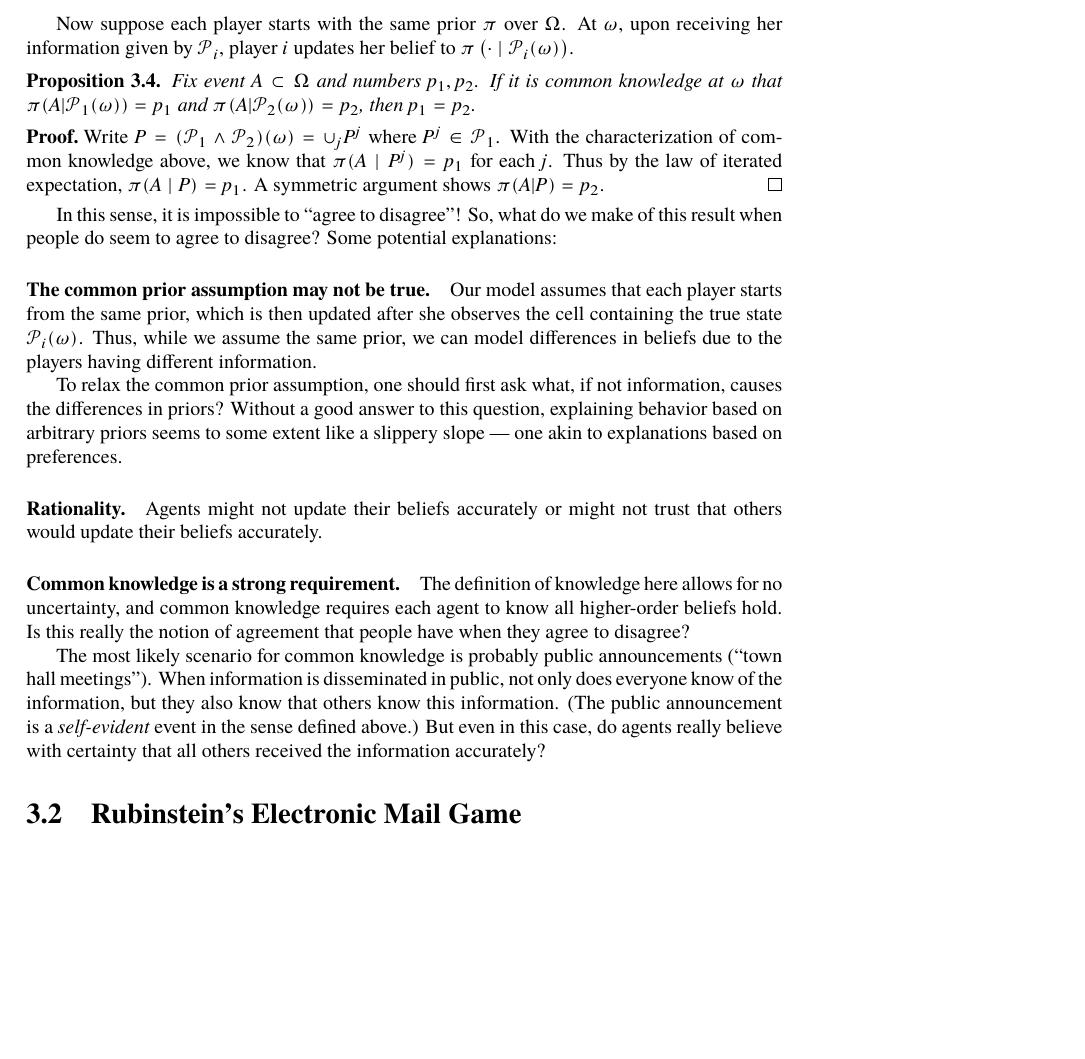
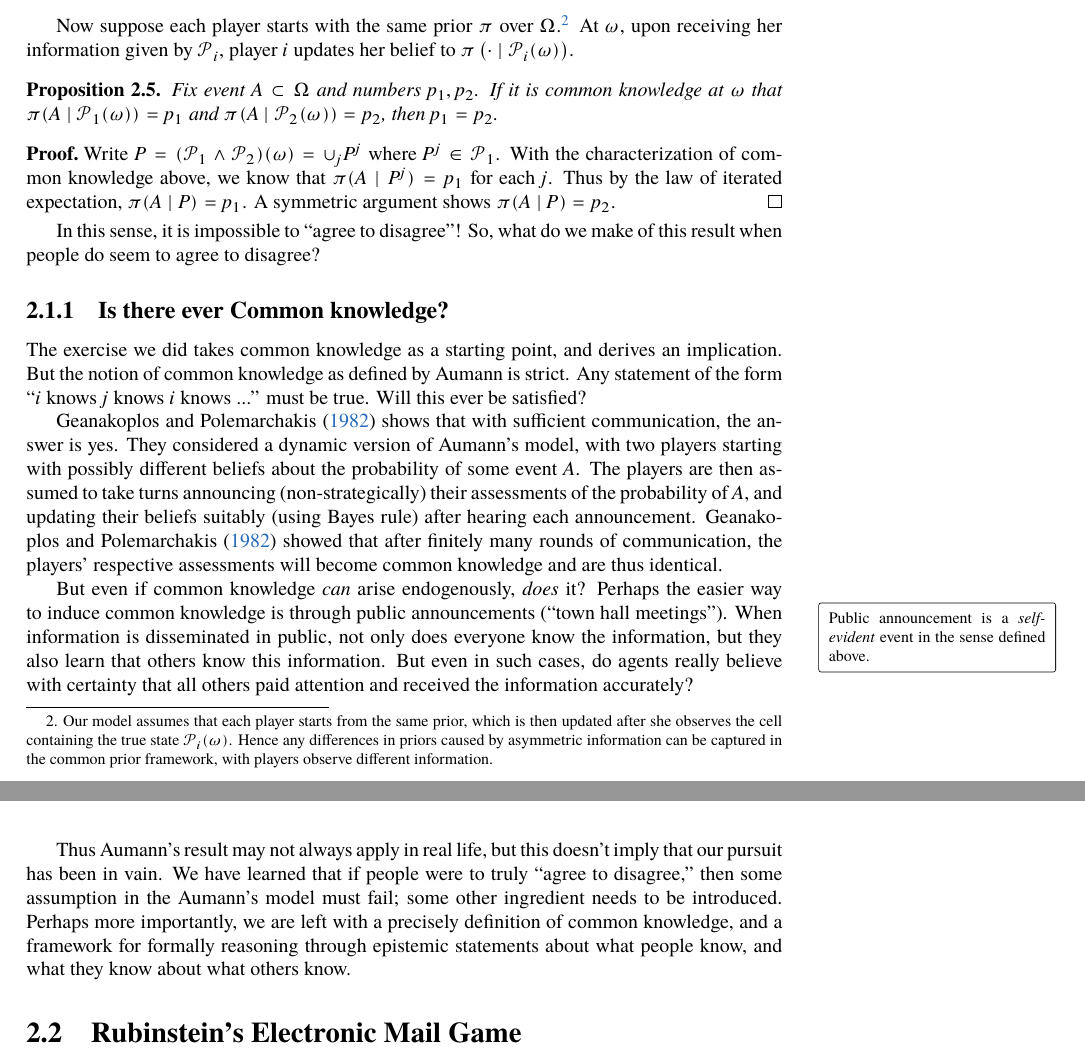
Before and after one commit to AdenChen27/OeconomicaMicroTheory, a LaTeX thesis (main.tex, which reads chapters/common-knowledge.tex): part of page 6 of 33 before the commit and two parts of pages 5 and 6 of 31 after it, the two joined at a grey line, cut at the place of the change, the shorter picture padded with empty space. The pictures show the PDF file main.pdf that the author committed with the source.

Commit message:
updated conclusion for common-knowledge

```diff
--- a/chapters/common-knowledge.tex
+++ b/chapters/common-knowledge.tex
@@ -26,4 +26,3 @@ If differences in beliefs originate from asymmetric information, then knowing th
 To what extent would this revision happen?
 \Textcite{aumann1976AgreeingDisagree} shows that if agents with different information were to ``agree'' on their beliefs ---\footnote{All em dashes are human generated.} if their beliefs are common knowledge --- then their beliefs must be exactly the same; agents cannot agree to disagree.
 
-To describe the epistemic model Aumann worked with, we start with the finite state space \(\Omega\).
@@ -53,9 +78,16 @@ She does so exactly when \(q\) is true in each of the states deemed possible by
 
-Write \(\cP_1 \land \cP_2\) for the finest common coarsening of \(\cP_1\) and \(\cP_2\).
+This sounds like tautology.
+But the significance of this fact is that using the few ingredients we have, the following definition can be made:
+\begin{definition}
+  Say event \(E \subset \Omega\) is \vocab{common knowledge} at \(\omega\) if for any pair of players \(i\) and \(j\), \(i\) knows \(E\), \(j\) knows \(E\), \(i\) knows \(j\) knows \(E\), \(j\) knows \(i\) knows \(E\), \(i\) knows \(j\) knows \(i\) knows \(E\), and so on, ad infinitum.
+\end{definition}
+
+
+Write \(\cP_1 \wedge \cP_2\) for the finest common coarsening of \(\cP_1\) and \(\cP_2\).
 We have the following characterization of common knowledge.
 \mnote{
   The set of all partitions with the refinement order (\(\cP_1 \leq \cP_2\) if \(\cP_2\) refines \(\cP_1\)) is a lattice.
-  \(\cP_1 \land \cP_2\) is the infimum (or the meet) of \(\cP_1\) and \(\cP_2\).
+  \(\cP_1 \wedge \cP_2\) is the infimum (or the meet) of \(\cP_1\) and \(\cP_2\).
 }
 
 \begin{proposition}
@@ -86,39 +119,59 @@ Now suppose each player starts with the same prior \(\pi\) over \(\Omega\).
+  Hence any differences in priors caused by asymmetric information can be captured in the common prior framework, with players observe different information.
+  % So if not information, what could cause non-common priors?
+  % Without a good answer to this question, any explanation of behavior based on arbitrary priors seems rather ad hoc, akin to those based on arbitrary preferences.
+}
 At \(\omega\), upon receiving her information given by \(\cP_i\), player \(i\) updates her belief to \(\pi\left(\cdot \mid \cP_i(\omega)\right)\).
 
 \begin{proposition}
   Fix event \(A \subset \Omega\) and numbers \(p_1, p_2\).
-  If it is common knowledge at \(\omega\) that \(\pi(A|\cP_1(\omega)) = p_1\) and \(\pi(A|\cP_2(\omega)) = p_2\), then \(p_1 = p_2\).
+  If it is common knowledge at \(\omega\) that \(\pi(A \mid \cP_1(\omega)) = p_1\) and \(\pi(A \mid \cP_2(\omega)) = p_2\), then \(p_1 = p_2\).
 \end{proposition}
 \begin{proof}
   Write \(P = (\cP_1 \land \cP_2)(\omega) = \cup_j P^j\) where \(P^j \in \cP_1\).
   With the characterization of common knowledge above, we know that \(\pi(A \mid P^j) = p_1\) for each \(j\).
   Thus by the law of iterated expectation, \(\pi(A \mid P) = p_1\).
-  A symmetric argument shows \(\pi(A|P) = p_2\).
+  A symmetric argument shows \(\pi(A \mid P) = p_2\).
 \end{proof}
 
 
 In this sense, it is impossible to ``agree to disagree''!
 So, what do we make of this result when people do seem to agree to disagree?
-Some potential explanations:
 
-\paragraph{The common prior assumption may not be true.}
-Our model assumes that each player starts from the same prior, which is then updated after she observes the cell containing the true state \(\cP_i(\omega)\).
-Thus, while we assume the same prior, we can model differences in beliefs due to the players having different information.
 
-To relax the common prior assumption, one should first ask what, if not information, causes the differences in priors?
-Without a good answer to this question, explaining behavior based on arbitrary priors seems to some extent like a slippery slope --- one akin to explanations based on preferences.
+\subsection{Is there ever Common knowledge?}
+The exercise we did takes common knowledge as a starting point, and derives an implication.
+But the notion of common knowledge as defined by Aumann is strict.
+Any statement of the form ``\(i\) knows \(j\) knows \(i\) knows ...'' must be true.
+Will this ever be satisfied?
 
-\paragraph{Rationality.}
-Agents might not update their beliefs accurately or might not trust that others would update their beliefs accurately.
+\Textcite{GeanakoplosPolemarchakis1982} shows that with sufficient communication, the answer is yes.
+They considered a dynamic version of Aumann's model, with two players starting with possibly different beliefs about the probability of some event \(A\).
+The players are then assumed to take turns announcing (non-strategically) their assessments of the probability of \(A\), and updating their beliefs suitably (using Bayes rule) after hearing each announcement.
+\Textcite{GeanakoplosPolemarchakis1982} showed that after finitely many rounds of communication, the players' respective assessments will become common knowledge and are thus identical.
 
-\paragraph{Common knowledge is a strong requirement.}
-The definition of knowledge here allows for no uncertainty, and common knowledge requires each agent to know all higher-order beliefs hold.
-Is this really the notion of agreement that people have when they agree to disagree?
 
-The most likely scenario for common knowledge is probably public announcements (``town hall meetings'').
-When information is disseminated in public, not only does everyone know of the information, but they also know that others know this information.
-(The public announcement is a \emph{self-evident} event in the sense defined above.)
-But even in this case, do agents really believe with certainty that all others received the information accurately?
+But even if common knowledge \emph{can} arise endogenously, \emph{does} it?
+\mnote{Public announcement is a \emph{self-evident} event in the sense defined above.}
+Perhaps the easier way to induce common knowledge is through public announcements (``town hall meetings'').
+When information is disseminated in public, not only does everyone know the information, but they also learn that others know this information.
+But even in such cases, do agents really believe with certainty that all others paid attention and received the information accurately?
+
+% More generally, we have assumed that the agents observe some aspects of the world accurately (through their partitions), but in reality, they might only observe a noisy signal of the true state (we'll learn how to model this later).
+
+% The definition of knowledge here allows for no uncertainty, and common knowledge requires each agent to know all higher-order beliefs hold.
+% Is this really the notion of agreement that people have when they agree to disagree?
+
+
+
+% \paragraph{Rationality.}
+% Agents might not update their beliefs accurately or might not trust that others would update their beliefs accurately.
+
+% Whether you believe Aumann's result holds in real life,
+% Aumann's
+Thus Aumann's result may not always apply in real life, but this doesn't imply that our pursuit has been in vain.
+We have learned that if people were to truly ``agree to disagree,'' then some assumption in the Aumann's model must fail; some other ingredient needs to be introduced.
+Perhaps more importantly, we are left with a precisely definition of common knowledge, and a framework for formally reasoning through epistemic statements about what people know, and what they know about what others know.
+
 
 
 \section{Rubinstein's Electronic Mail Game}
```
Also changed, not shown: chapters/auction.tex (deleted, +0 -3 lines), chapters/chapter.tex (+1 -1 lines), chapters/delegation.tex (+2 -2 lines), chapters/social-choice.tex (deleted, +0 -3 lines), main.tex (+0 -6 lines), ref.bib (+13 -2 lines), main.pdf, chapters/common-knowledge.tex (43 more changed lines).
